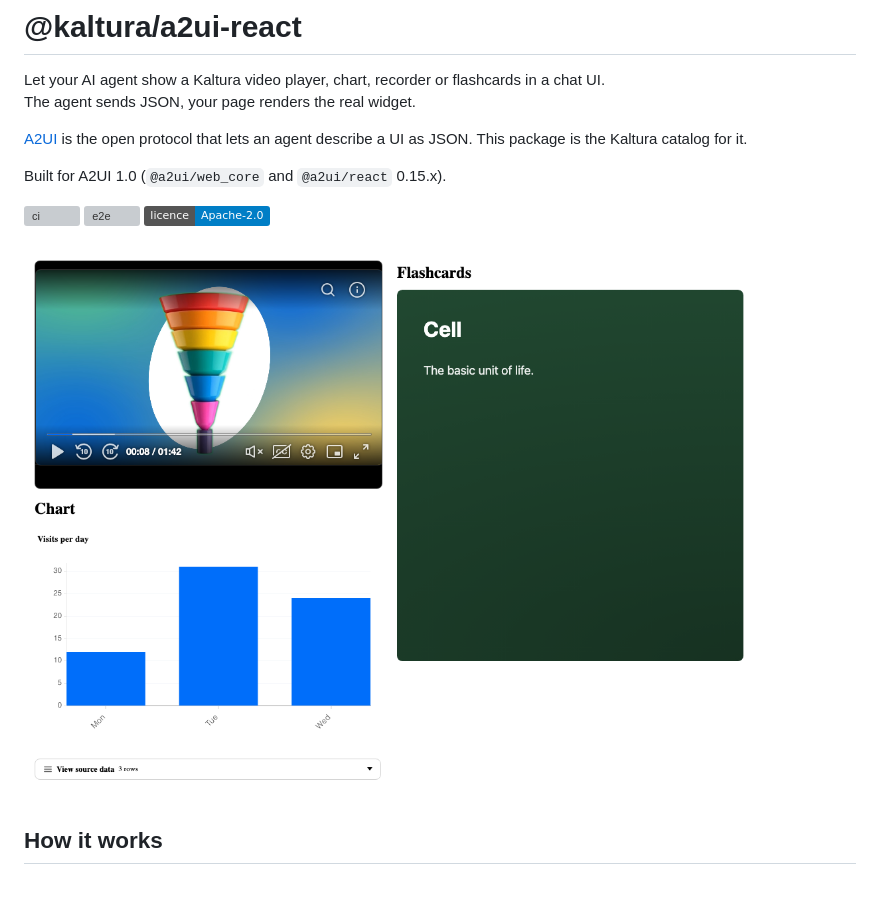
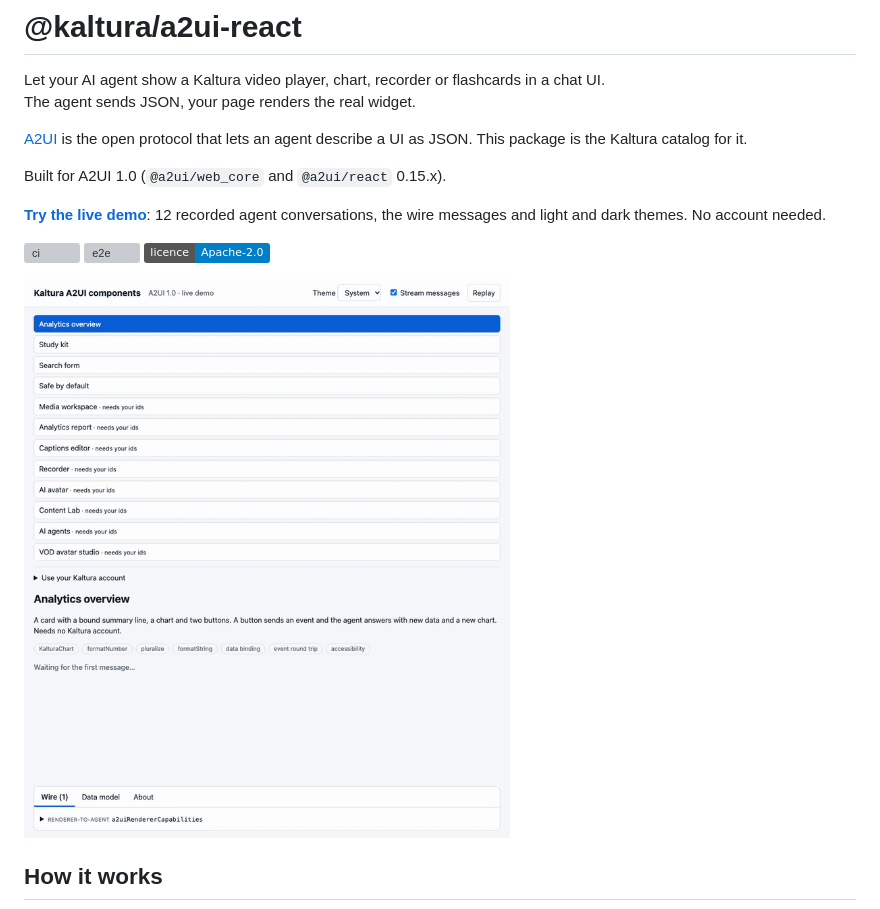
Before and after one commit to kaltura/kaltura-a2ui-components, a Markdown page: README.md, the part around the change. Rendered like a GitHub page; pictures changed too: docs/img/demo.gif (added); badges without logos; grey boxes are pictures that could not be loaded.

Commit message:
Host the live demo on GitHub Pages (#64)
Co-Authored-By: Claude Code

```diff
--- a/README.md
+++ b/README.md
@@ -7,11 +7,13 @@ The agent sends JSON, your page renders the real widget.
 
 Built for A2UI 1.0 (`@a2ui/web_core` and `@a2ui/react` 0.15.x).
 
+**[Try the live demo](https://kaltura.github.io/kaltura-a2ui-components/)**: 12 recorded agent conversations, the wire messages and light and dark themes. No account needed.
+
 [![ci](https://github.com/kaltura/kaltura-a2ui-components/actions/workflows/ci.yml/badge.svg)](https://github.com/kaltura/kaltura-a2ui-components/actions/workflows/ci.yml)
 [![e2e](https://github.com/kaltura/kaltura-a2ui-components/actions/workflows/e2e.yml/badge.svg)](https://github.com/kaltura/kaltura-a2ui-components/actions/workflows/e2e.yml)
 [![licence: Apache-2.0](https://img.shields.io/badge/licence-Apache--2.0-blue.svg)](LICENSE)
 
-![A Kaltura player, a bar chart and flashcards rendered by the Kaltura custom elements](docs/img/examples.png)
+![The live demo plays an analytics card, a study kit, a search form and the safe-by-default case, then switches to the dark theme](docs/img/demo.gif)
 
 ## How it works
 
```
Also changed, not shown: 3 other files.
